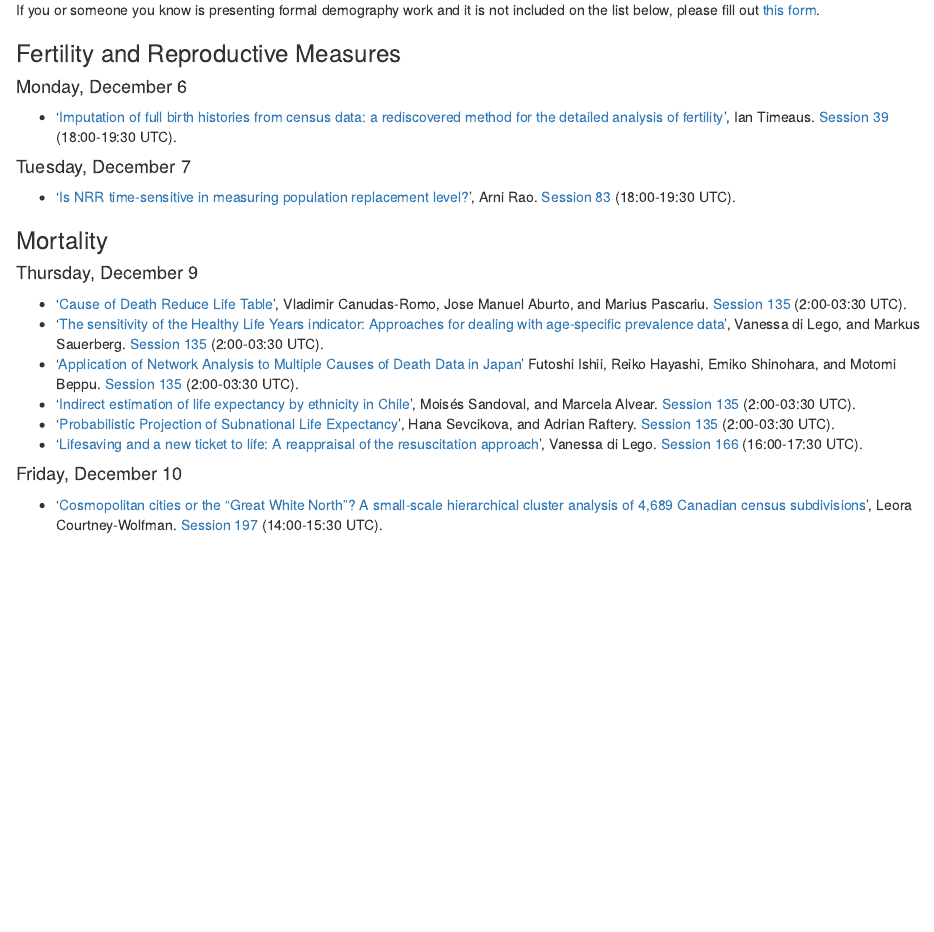
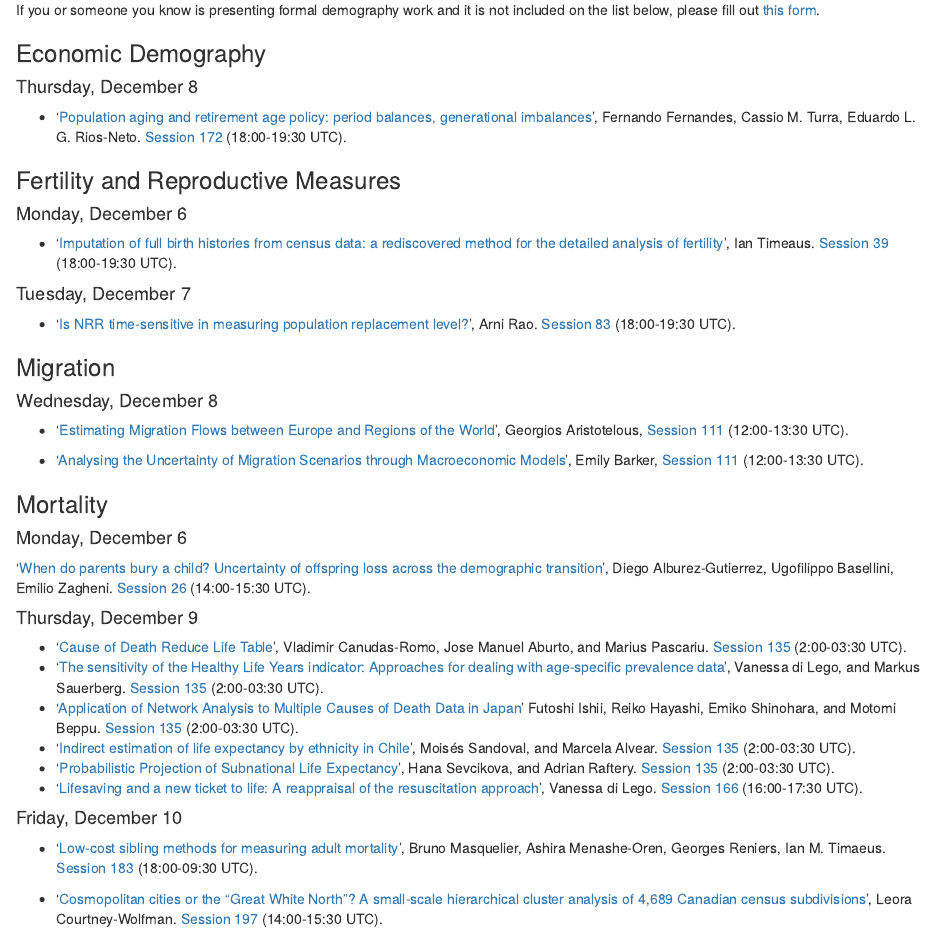
Before and after one commit to formaldemography/working_group, an R Markdown document (pages/iussp.Rmd): the page in a window 1100 px wide, from 110 px down. Rendered offline with R 4.5, knitr and Pandoc, with nearby package versions.

Commit message:
Update iussp.Rmd

```diff
--- a/pages/iussp.Rmd
+++ b/pages/iussp.Rmd
@@ -12,6 +12,13 @@ Here is a list of formal demography presentations at the [IUSSP International Po
 
 If you or someone you know is presenting formal demography work and it is not included on the list below, please fill out [this form](https://docs.google.com/forms/d/e/1FAIpQLSfKxR-KnFvhwyfEqFdC24DeucArPrMCb0MAKT_2oV_TO1QFMg/viewform).
 
+
+### Economic Demography
+
+#### Thursday, December 8
+
+- '[Population aging and retirement age policy: period balances, generational imbalances](https://ipc2021.popconf.org/abstracts/211460)', Fernando Fernandes, Cassio M. Turra, Eduardo L. G. Rios-Neto. [Session 172](https://ipc2021.popconf.org/sessions/172) (18:00-19:30 UTC).
+
 ### Fertility and Reproductive Measures
 
 #### Monday, December 6
@@ -22,8 +29,20 @@ If you or someone you know is presenting formal demography work and it is not in
 
 - '[Is NRR time-sensitive in measuring population replacement level?](https://ipc2021.popconf.org/abstracts/210503)', Arni Rao. [Session 83](https://ipc2021.popconf.org/sessions/83) (18:00-19:30 UTC).
 
+### Migration
+
+#### Wednesday, December 8
+
+- '[Estimating Migration Flows between Europe and Regions of the World](https://ipc2021.popconf.org/abstracts/211824)', Georgios Aristotelous, [Session 111](https://ipc2021.popconf.org/sessions/111) (12:00-13:30 UTC).
+
+- '[Analysing the Uncertainty of Migration Scenarios through Macroeconomic Models](https://ipc2021.popconf.org/abstracts/211826)', Emily Barker, [Session 111](https://ipc2021.popconf.org/sessions/111) (12:00-13:30 UTC).
+
 
 ### Mortality
+
+#### Monday, December 6
+
+'[When do parents bury a child? Uncertainty of offspring loss across the demographic transition](https://ipc2021.popconf.org/abstracts/210202)', Diego Alburez-Gutierrez, Ugofilippo Basellini, Emilio Zagheni. [Session 26](https://ipc2021.popconf.org/sessions/26) (14:00-15:30 UTC).
 
 #### Thursday, December 9
 
@@ -35,6 +54,8 @@ If you or someone you know is presenting formal demography work and it is not in
 - '[Lifesaving and a new ticket to life: A reappraisal of the resuscitation approach](https://ipc2021.popconf.org/abstracts/211693)', Vanessa di Lego. [Session 166](https://ipc2021.popconf.org/sessions/166) (16:00-17:30 UTC).
 
 #### Friday, December 10
+
+- '[Low-cost sibling methods for measuring adult mortality](https://ipc2021.popconf.org/abstracts/210384)', Bruno Masquelier, Ashira Menashe-Oren, Georges Reniers, Ian M. Timaeus. [Session 183](https://ipc2021.popconf.org/sessions/183) (18:00-09:30 UTC).
 
 - '[Cosmopolitan cities or the “Great White North”? A small-scale hierarchical cluster analysis of 4,689 Canadian census subdivisions](https://ipc2021.popconf.org/abstracts/211530)', Leora Courtney-Wolfman. [Session 197](https://ipc2021.popconf.org/sessions/197) (14:00-15:30 UTC).
 
```
